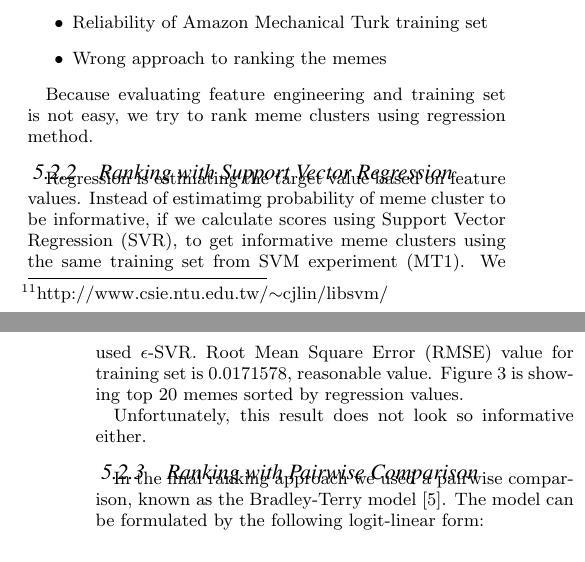
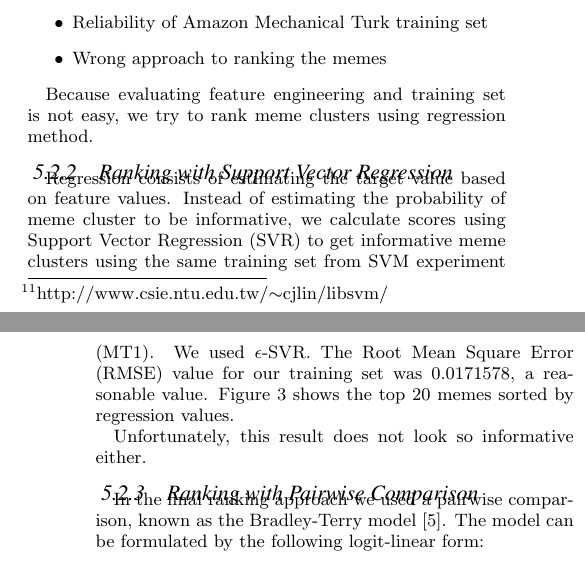
Before and after one commit to hohyon-ryu/DICTA-Memes, a LaTeX paper (20111120 Final paper/blog-meme.tex): two parts of the columns of pages 7 and 8 of 14, joined at a grey line, cut so that both start at the same text. Compiled offline with pdfLaTeX.

Commit message:
final paper

```diff
--- a/20111120 Final paper/blog-meme.tex
+++ b/20111120 Final paper/blog-meme.tex
@@ -648,7 +648,8 @@ Because evaluating feature engineering and training set is not easy, we try to r
 
 
 \subsubsection{Ranking with Support Vector Regression}
-Regression is estimating the target value based on feature values. Instead of estimatimg probability of meme cluster to be informative, if we calculate scores using Support Vector Regression (SVR), to get informative meme clusters using the same training set from SVM experiment (MT1). We used $\epsilon$-SVR. Root Mean Square Error (RMSE) value for training set is 0.0171578, reasonable value. Figure \ref{fig:svr_result} is showing top 20 memes sorted by regression values.
+Regression consists of estimating the target value based on feature values. Instead of estimating the probability of meme cluster to be informative, we calculate scores using Support Vector Regression (SVR) to get informative meme clusters using the same training set from SVM experiment (MT1). We used $\epsilon$-SVR. The Root Mean Square Error (RMSE) value for our training set was 0.0171578, a reasonable value. Figure \ref{fig:svr_result} shows the top 20 memes sorted by regression values.
+
 
 \begin{figure*}[htb]
 \begin{center}
```
Also changed, not shown: 20111120 Final paper/blog-meme.tex (6 more changed lines).
